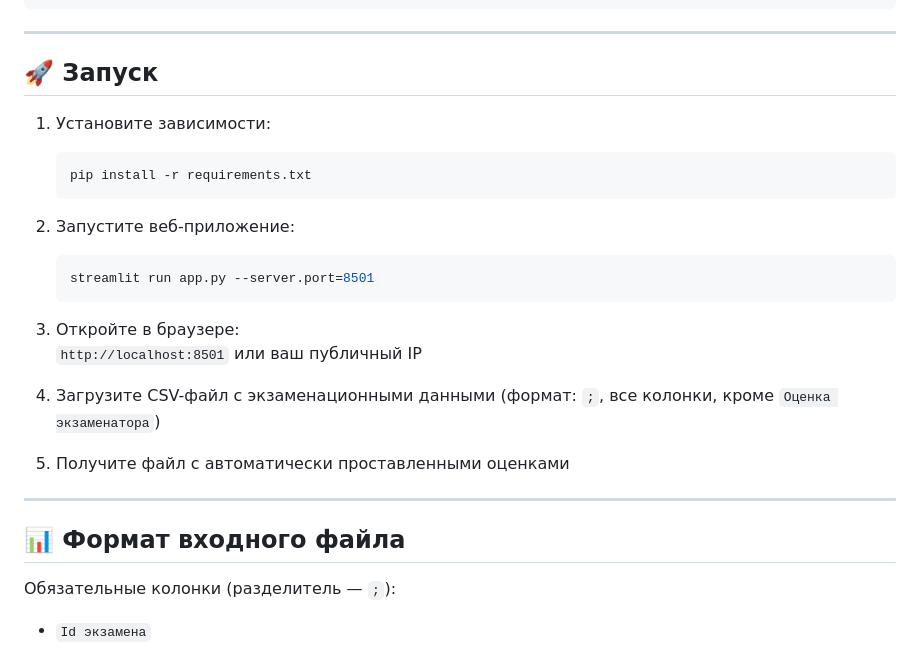
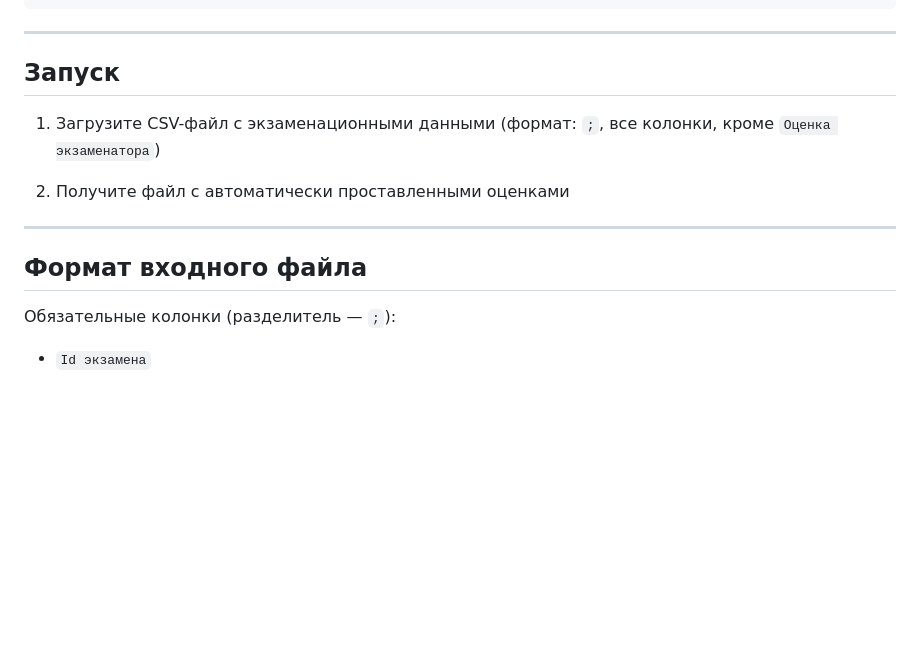
Before and after one commit to Liza-VETA1104/exam-grader, a Markdown page: README.md, the part around one of its changes. GitHub-like rendering; blank space fills up the shorter version.

````diff
--- a/README.md
+++ b/README.md
@@ -60,28 +60,15 @@ exam_grader/
 
 ---
 
-## 🚀 Запуск
+## Запуск
 
-1. Установите зависимости:
-   ```bash
-   pip install -r requirements.txt
-   ```
+1. Загрузите CSV-файл с экзаменационными данными (формат: `;`, все колонки, кроме `Оценка экзаменатора`)
 
-2. Запустите веб-приложение:
-   ```bash
-   streamlit run app.py --server.port=8501
-   ```
-
-3. Откройте в браузере:
-   `http://localhost:8501` или ваш публичный IP
-
-4. Загрузите CSV-файл с экзаменационными данными (формат: `;`, все колонки, кроме `Оценка экзаменатора`)
-
-5. Получите файл с автоматически проставленными оценками
+2. Получите файл с автоматически проставленными оценками
 
 ---
 
-## 📊 Формат входного файла
+## Формат входного файла
 
 Обязательные колонки (разделитель — `;`):
 - `Id экзамена`
````
Also changed, not shown: other parts of README.md (+2 -2 lines).
